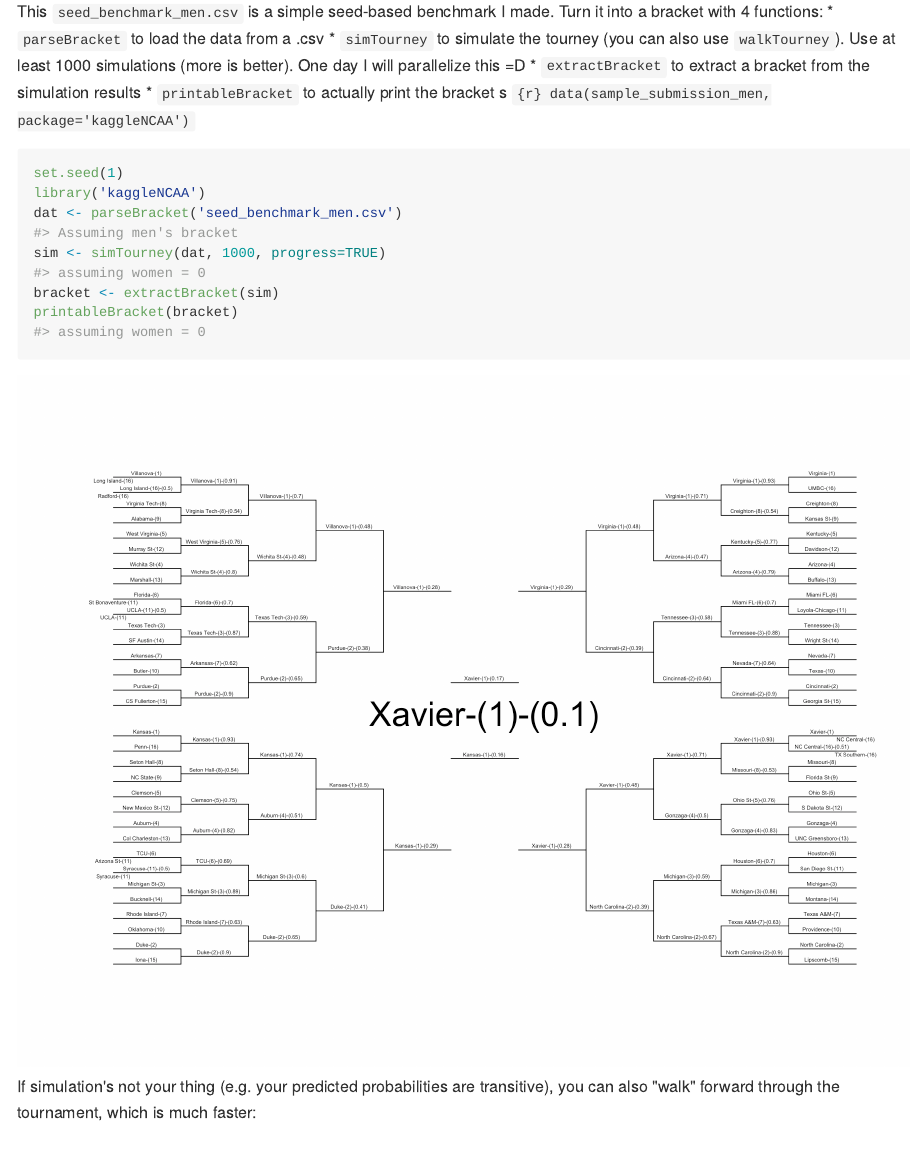
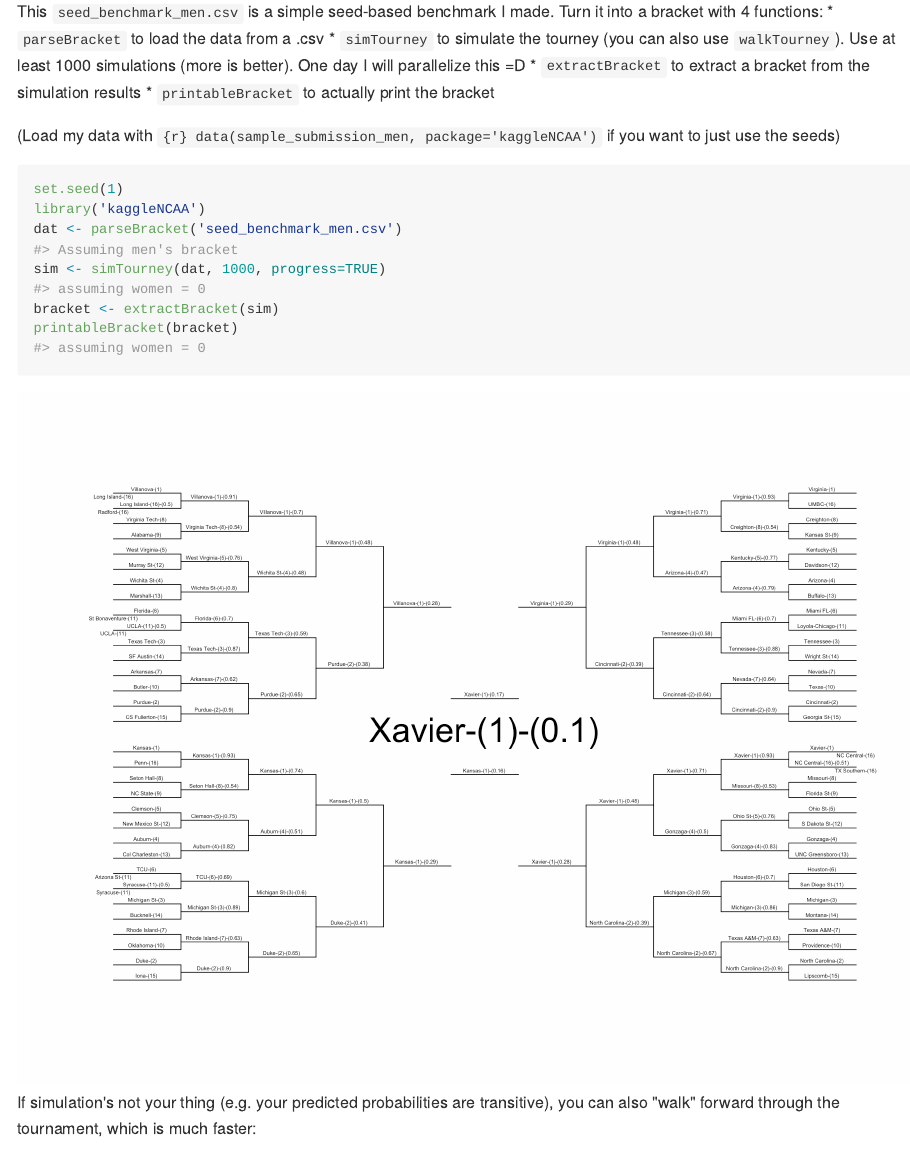
Before and after one commit to zachmayer/kaggleNCAA, an R Markdown document (README.Rmd): the page in a window 1100 px wide, from 360 px down. The pictures show the output file README.md that the author committed with the source, drawn offline in the style of GitHub; badge pictures from the web are left out.

Commit message:
update readme

````diff
--- a/README.Rmd
+++ b/README.Rmd
@@ -33,8 +33,9 @@ This `seed_benchmark_men.csv` is a simple seed-based benchmark I made.  Turn it
 * `parseBracket` to load the data from a .csv
 * `simTourney` to simulate the tourney (you can also use `walkTourney`).  Use at least 1000 simulations (more is better).  One day I will parallelize this =D
 * `extractBracket` to extract a bracket from the simulation results
-* `printableBracket` to actually print the bracket    s
-```{r} data(sample_submission_men, package='kaggleNCAA')```
+* `printableBracket` to actually print the bracket
+
+(Load my data with ```{r} data(sample_submission_men, package='kaggleNCAA')``` if you want to just use the seeds)
 ```{r sim_bracket, echo = TRUE, fig.show='hold', dev='png', fig.width=11, fig.height=8.5, dpi=250}
 set.seed(1)
 library('kaggleNCAA')
````
Also changed, not shown: README.md.
